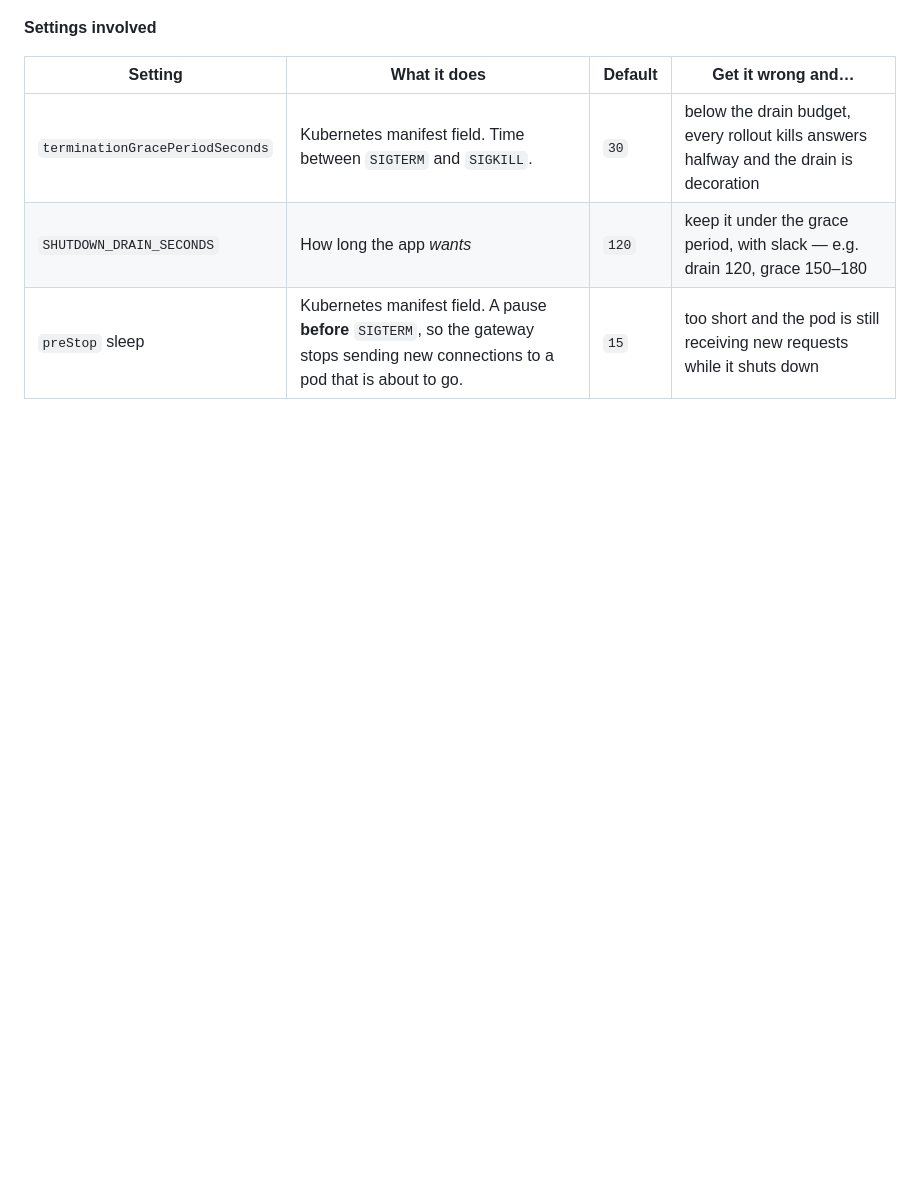
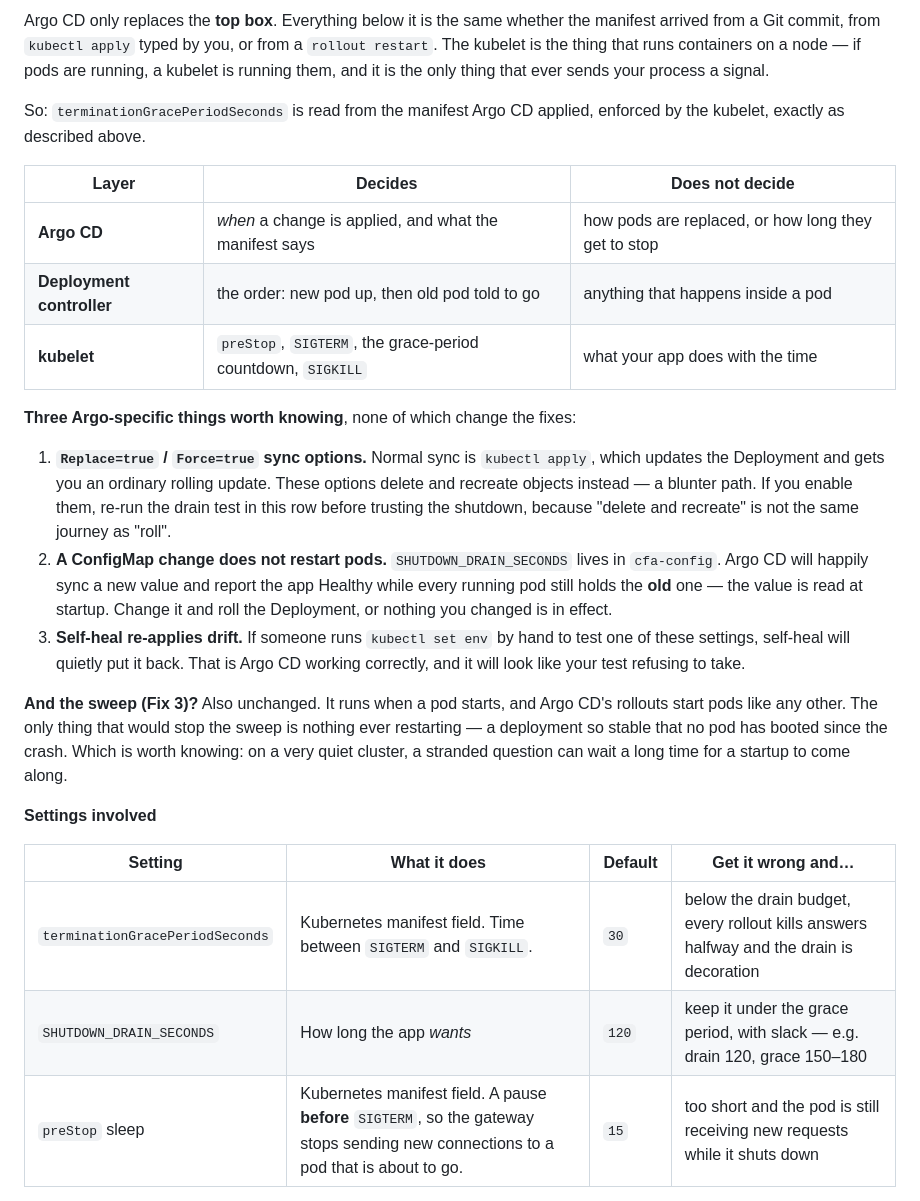
Before and after one commit to selvakumarperumal/Corporate_Filing_Analyzer_Agent, a Markdown page: docs/TESTING-SCALING.md, the part around one of its changes. Rendered like a GitHub page; blank space fills up the shorter version.

Commit message:
docs: explain _in_flight list mechanics and add Argo CD gitops lifecycle layers in scaling test guide

```diff
--- a/docs/TESTING-SCALING.md
+++ b/docs/TESTING-SCALING.md
@@ -1387,3 +1438,39 @@ flowchart TB
+Argo CD only replaces the **top box**. Everything below it is the same whether
+the manifest arrived from a Git commit, from `kubectl apply` typed by you, or
+from a `rollout restart`. The kubelet is the thing that runs containers on a
+node — if pods are running, a kubelet is running them, and it is the only thing
+that ever sends your process a signal.
+
+So: `terminationGracePeriodSeconds` is read from the manifest Argo CD applied,
+enforced by the kubelet, exactly as described above.
+
+| Layer | Decides | Does **not** decide |
+| --- | --- | --- |
+| **Argo CD** | *when* a change is applied, and what the manifest says | how pods are replaced, or how long they get to stop |
+| **Deployment controller** | the order: new pod up, then old pod told to go | anything that happens inside a pod |
+| **kubelet** | `preStop`, `SIGTERM`, the grace-period countdown, `SIGKILL` | what your app does with the time |
+
+**Three Argo-specific things worth knowing**, none of which change the fixes:
+
+1. **`Replace=true` / `Force=true` sync options.** Normal sync is `kubectl
+   apply`, which updates the Deployment and gets you an ordinary rolling
+   update. These options delete and recreate objects instead — a blunter path.
+   If you enable them, re-run the drain test in this row before trusting the
+   shutdown, because "delete and recreate" is not the same journey as "roll".
+2. **A ConfigMap change does not restart pods.** `SHUTDOWN_DRAIN_SECONDS` lives
+   in `cfa-config`. Argo CD will happily sync a new value and report the app
+   Healthy while every running pod still holds the **old** one — the value is
+   read at startup. Change it and roll the Deployment, or nothing you changed
+   is in effect.
+3. **Self-heal re-applies drift.** If someone runs `kubectl set env` by hand to
+   test one of these settings, self-heal will quietly put it back. That is
+   Argo CD working correctly, and it will look like your test refusing to take.
+
+**And the sweep (Fix 3)?** Also unchanged. It runs when a pod starts, and Argo
+CD's rollouts start pods like any other. The only thing that would stop the
+sweep is nothing ever restarting — a deployment so stable that no pod has
+booted since the crash. Which is worth knowing: on a very quiet cluster, a
+stranded question can wait a long time for a startup to come along.
 
 **Settings involved**
 
```
Also changed, not shown: other parts of docs/TESTING-SCALING.md (+51 -0 lines).
